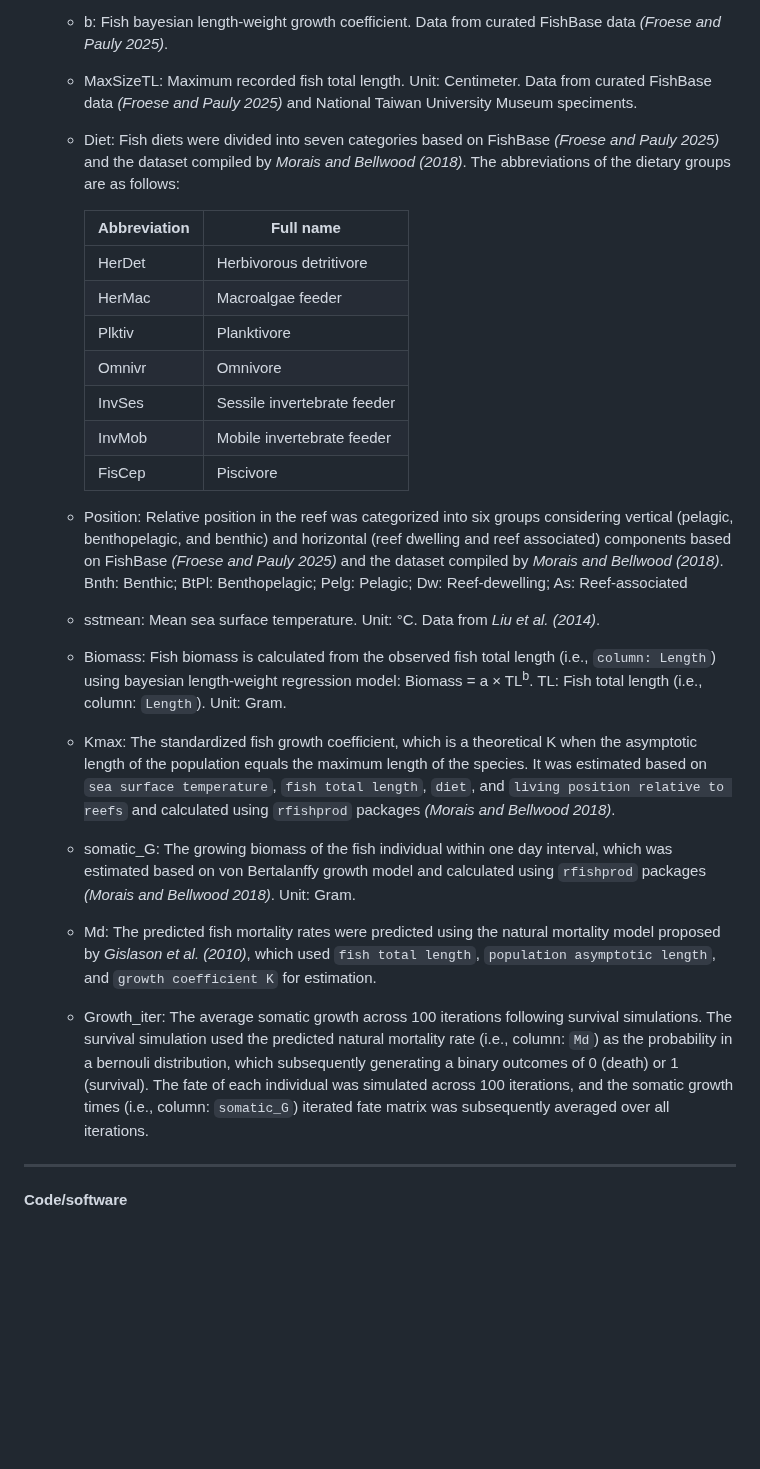
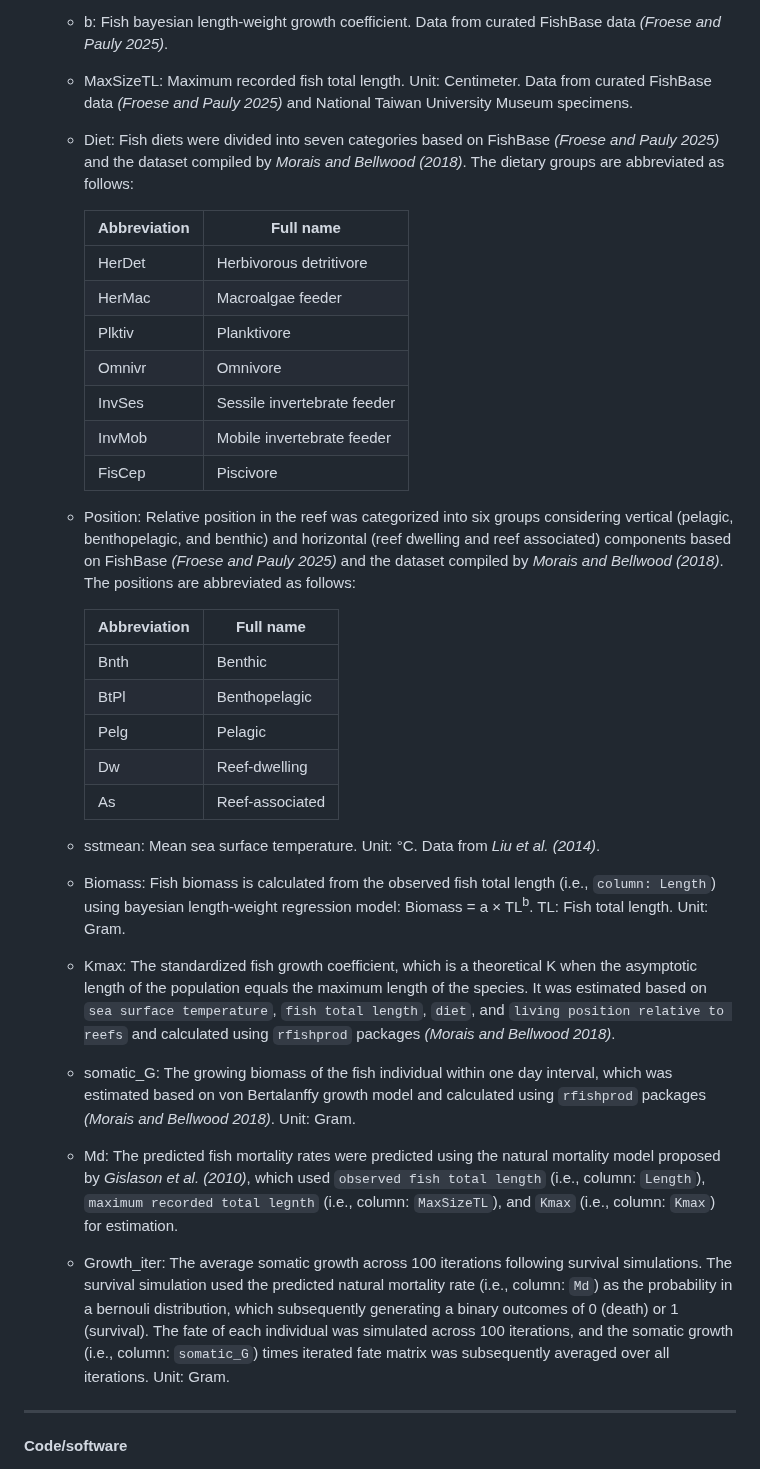
Before and after one commit to NTU-FRELab/fish-flow, a Markdown page: README.md, the part around one of its changes. GitHub-like rendering; blank space fills up the shorter version.

```diff
--- a/README.md
+++ b/README.md
@@ -230,8 +230,8 @@ A detailed description of data acquisition and processing can be found in the pu
     * Comment: Comments were written while labeling fish in stereo videos. Cf: fish species that is hard to be correctly identified to species level. S: fish schools. Five or six individuals were measured and averaged to represent the lengths of all individuals within the entire school. The number behind "S" denotes different fish schools in each transect, resetting to 1 at the start of each new transect.
     * a: Fish bayesian length-weight growth coefficient. Data from curated FishBase data *(Froese and Pauly 2025)*.
     * b: Fish bayesian length-weight growth coefficient. Data from curated FishBase data *(Froese and Pauly 2025)*.
-    * MaxSizeTL: Maximum recorded fish total length. Unit: Centimeter. Data from curated FishBase data *(Froese and Pauly 2025)* and National Taiwan University Museum speciments.
-    * Diet: Fish diets were divided into seven categories based on FishBase *(Froese and Pauly 2025)* and the dataset compiled by *Morais and Bellwood (2018)*. The abbreviations of the dietary groups are as follows:
+    * MaxSizeTL: Maximum recorded fish total length. Unit: Centimeter. Data from curated FishBase data *(Froese and Pauly 2025)* and National Taiwan University Museum specimens.
+    * Diet: Fish diets were divided into seven categories based on FishBase *(Froese and Pauly 2025)* and the dataset compiled by *Morais and Bellwood (2018)*. The dietary groups are abbreviated as follows:
 
       | Abbreviation | Full name                   |
       |--------------|-----------------------------|
@@ -243,13 +243,22 @@ A detailed description of data acquisition and processing can be found in the pu
       | InvMob       | Mobile invertebrate feeder  |
       | FisCep       | Piscivore                   |
 
-    * Position: Relative position in the reef was categorized into six groups considering vertical (pelagic, benthopelagic, and benthic) and horizontal (reef dwelling and reef associated) components based on FishBase *(Froese and Pauly 2025)* and the dataset compiled by *Morais and Bellwood (2018)*. Bnth: Benthic; BtPl: Benthopelagic; Pelg: Pelagic; Dw: Reef-dewelling; As: Reef-associated
+    * Position: Relative position in the reef was categorized into six groups considering vertical (pelagic, benthopelagic, and benthic) and horizontal (reef dwelling and reef associated) components based on FishBase *(Froese and Pauly 2025)* and the dataset compiled by *Morais and Bellwood (2018)*. The positions are abbreviated as follows:
+
+      | Abbreviation | Full name       |
+      |--------------|-----------------|
+      | Bnth         | Benthic         |
+      | BtPl         | Benthopelagic   |
+      | Pelg         | Pelagic         |
+      | Dw           | Reef-dwelling   |
+      | As           | Reef-associated |
+
     * sstmean: Mean sea surface temperature. Unit: &deg;C. Data from *Liu et al. (2014)*.
-    * Biomass: Fish biomass is calculated from the observed fish total length (i.e., `column: Length`) using bayesian length-weight regression model: Biomass = a &times; TL<sup>b</sup>. TL: Fish total length (i.e., column: `Length`). Unit: Gram.
+    * Biomass: Fish biomass is calculated from the observed fish total length (i.e., `column: Length`) using bayesian length-weight regression model: Biomass = a &times; TL<sup>b</sup>. TL: Fish total length. Unit: Gram.
     * Kmax: The standardized fish growth coefficient, which is a theoretical K when the asymptotic length of the population equals the maximum length of the species. It was estimated based on `sea surface temperature`, `fish total length`, `diet`, and `living position relative to reefs` and calculated using `rfishprod` packages *(Morais and Bellwood 2018)*.
     * somatic_G: The growing biomass of the fish individual within one day interval, which was estimated based on von Bertalanffy growth model and calculated using `rfishprod` packages *(Morais and Bellwood 2018)*. Unit: Gram.
-    * Md: The predicted fish mortality rates were predicted using the natural mortality model proposed by *Gislason et al. (2010)*, which used `fish total length`, `population asymptotic length`, and `growth coefficient K` for estimation.
-    * Growth_iter: The average somatic growth across 100 iterations following survival simulations. The survival simulation used the predicted natural mortality rate (i.e., column: `Md`) as the probability in a bernouli distribution, which subsequently generating a binary outcomes of 0 (death) or 1 (survival). The fate of each individual was simulated across 100 iterations, and the somatic growth times (i.e., column: `somatic_G`) iterated fate matrix was subsequently averaged over all iterations.
+    * Md: The predicted fish mortality rates were predicted using the natural mortality model proposed by *Gislason et al. (2010)*, which used `observed fish total length` (i.e., column: `Length`), `maximum recorded total legnth` (i.e., column: `MaxSizeTL`), and `Kmax` (i.e., column: `Kmax`) for estimation.
+    * Growth_iter: The average somatic growth across 100 iterations following survival simulations. The survival simulation used the predicted natural mortality rate (i.e., column: `Md`) as the probability in a bernouli distribution, which subsequently generating a binary outcomes of 0 (death) or 1 (survival). The fate of each individual was simulated across 100 iterations, and the somatic growth (i.e., column: `somatic_G`) times iterated fate matrix was subsequently averaged over all iterations. Unit: Gram.
 
 ***
 
```
Also changed, not shown: other parts of README.md (+15 -15 lines).
